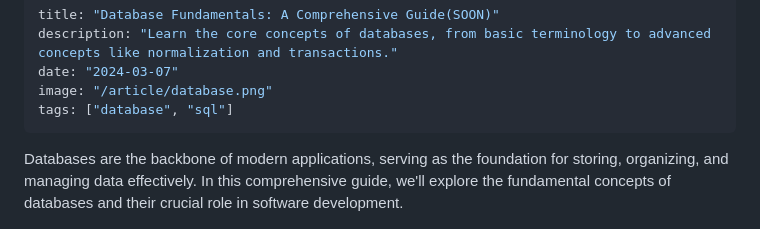
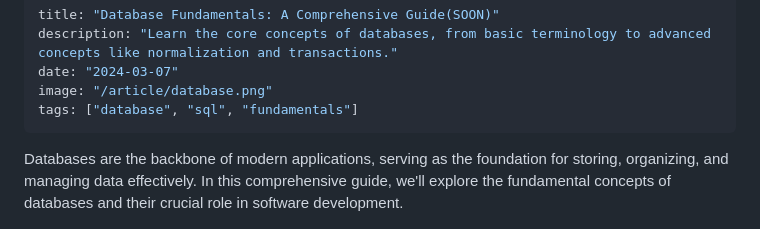
Before and after one commit to mhmtszr/mhmtszr.github.io, a Markdown page: content/articles/database-fundamentals.md, the part around the change. Rendered like a GitHub page.

Commit message:
Update article

```diff
--- a/content/articles/database-fundamentals.md
+++ b/content/articles/database-fundamentals.md
@@ -3,7 +3,7 @@ title: "Database Fundamentals: A Comprehensive Guide(SOON)"
 description: "Learn the core concepts of databases, from basic terminology to advanced concepts like normalization and transactions."
 date: "2024-03-07"
 image: "/article/database.png"
-tags: ["database", "sql"]
+tags: ["database", "sql", "fundamentals"]
 ---
 
 Databases are the backbone of modern applications, serving as the foundation for storing, organizing, and managing data effectively. In this comprehensive guide, we'll explore the fundamental concepts of databases and their crucial role in software development.
```
